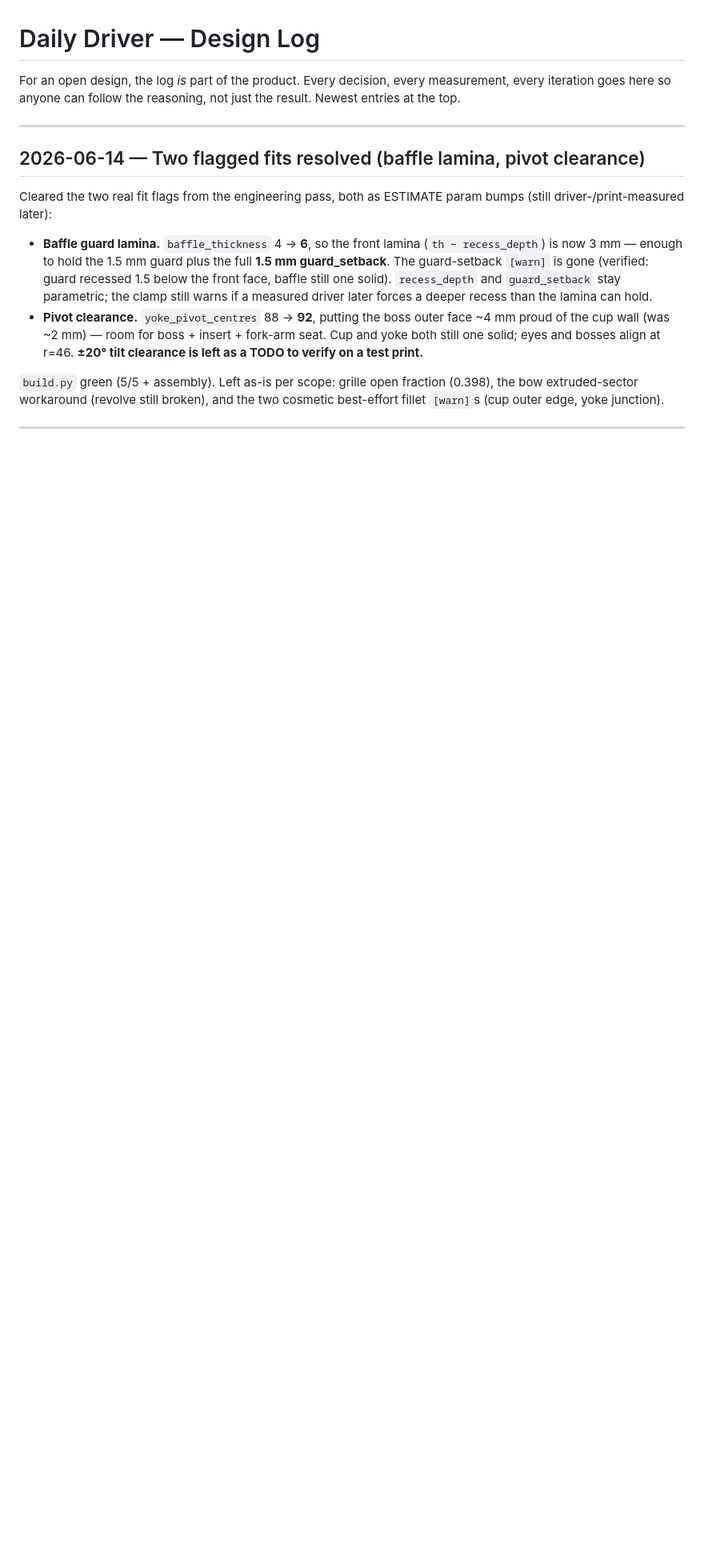
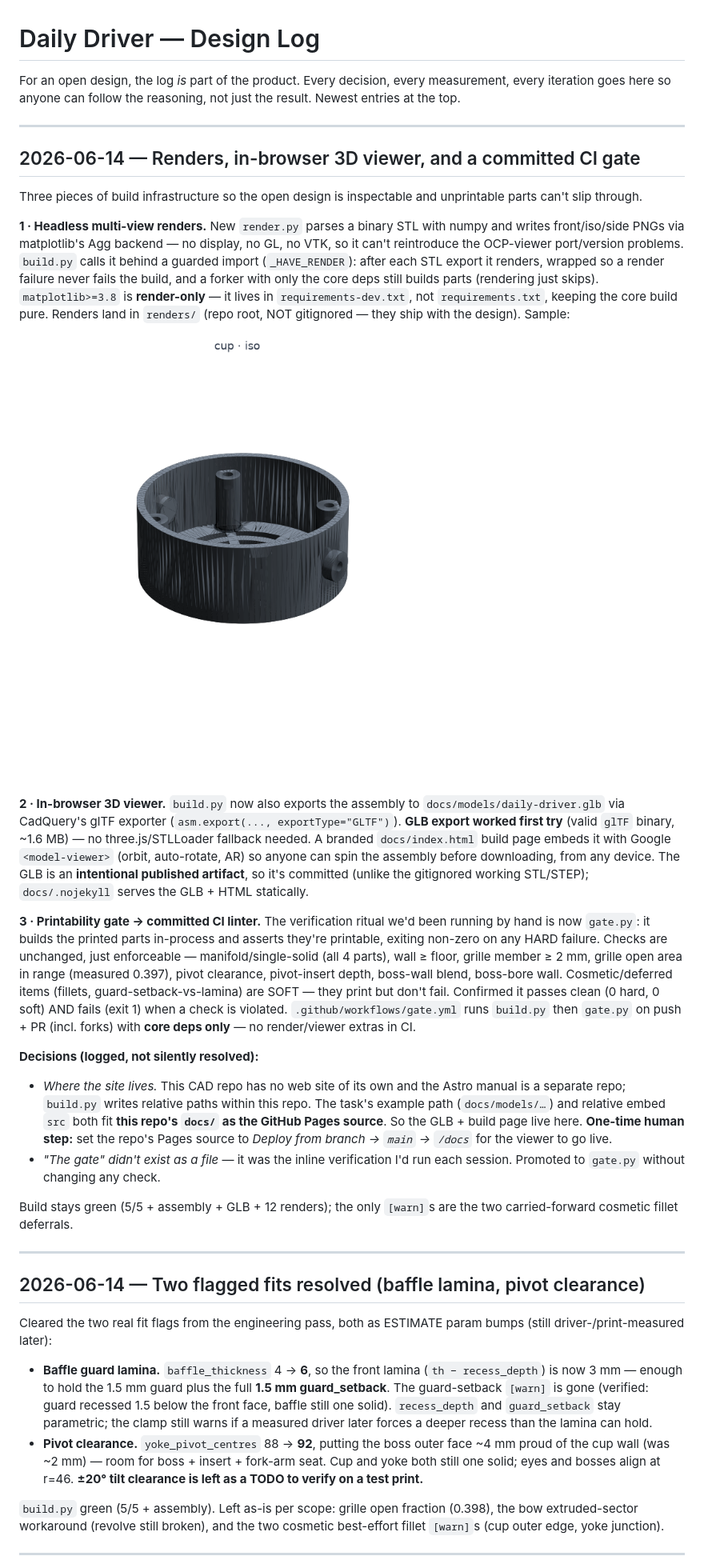
Before and after one commit to makerphones/daily-driver, a Markdown page: docs/DESIGN-LOG.md, the part around the change. Shown at 80% size. Drawn GitHub-style; blank space fills up the shorter version.

Commit message:
DESIGN-LOG: renders, in-browser 3D viewer, CI gate
Dated entry summarizing the three additions, with an inline render embed and the
logged decisions (Pages source lives in this repo's docs/; "the gate" was
promoted from inline verification to gate.py without changing any check).

Co-Authored-By: Claude Opus 4.8 (1M context) <noreply@anthropic.com>

```diff
--- a/docs/DESIGN-LOG.md
+++ b/docs/DESIGN-LOG.md
@@ -3,6 +3,59 @@
 For an open design, the log *is* part of the product. Every decision, every
 measurement, every iteration goes here so anyone can follow the reasoning, not
 just the result. Newest entries at the top.
+
+---
+
+## 2026-06-14 — Renders, in-browser 3D viewer, and a committed CI gate
+
+Three pieces of build infrastructure so the open design is inspectable and
+unprintable parts can't slip through.
+
+**1 · Headless multi-view renders.** New `render.py` parses a binary STL with
+numpy and writes front/iso/side PNGs via matplotlib's Agg backend — no display,
+no GL, no VTK, so it can't reintroduce the OCP-viewer port/version problems.
+`build.py` calls it behind a guarded import (`_HAVE_RENDER`): after each STL
+export it renders, wrapped so a render failure never fails the build, and a
+forker with only the core deps still builds parts (rendering just skips).
+`matplotlib>=3.8` is **render-only** — it lives in `requirements-dev.txt`, not
+`requirements.txt`, keeping the core build pure. Renders land in `renders/`
+(repo root, NOT gitignored — they ship with the design). Sample:
+
+![cup · iso](../renders/cup_iso.png)
+
+**2 · In-browser 3D viewer.** `build.py` now also exports the assembly to
+`docs/models/daily-driver.glb` via CadQuery's glTF exporter
+(`asm.export(..., exportType="GLTF")`). **GLB export worked first try** (valid
+`glTF` binary, ~1.6 MB) — no three.js/STLLoader fallback needed. A branded
+`docs/index.html` build page embeds it with Google `<model-viewer>` (orbit,
+auto-rotate, AR) so anyone can spin the assembly before downloading, from any
+device. The GLB is an **intentional published artifact**, so it's committed
+(unlike the gitignored working STL/STEP); `docs/.nojekyll` serves the GLB + HTML
+statically.
+
+**3 · Printability gate → committed CI linter.** The verification ritual we'd
+been running by hand is now `gate.py`: it builds the printed parts in-process and
+asserts they're printable, exiting non-zero on any HARD failure. Checks are
+unchanged, just enforceable — manifold/single-solid (all 4 parts), wall ≥ floor,
+grille member ≥ 2 mm, grille open area in range (measured 0.397), pivot clearance,
+pivot-insert depth, boss-wall blend, boss-bore wall. Cosmetic/deferred items
+(fillets, guard-setback-vs-lamina) are SOFT — they print but don't fail.
+Confirmed it passes clean (0 hard, 0 soft) AND fails (exit 1) when a check is
+violated. `.github/workflows/gate.yml` runs `build.py` then `gate.py` on push +
+PR (incl. forks) with **core deps only** — no render/viewer extras in CI.
+
+**Decisions (logged, not silently resolved):**
+- *Where the site lives.* This CAD repo has no web site of its own and the Astro
+  manual is a separate repo; `build.py` writes relative paths within this repo.
+  The task's example path (`docs/models/…`) and relative embed `src` both fit
+  **this repo's `docs/` as the GitHub Pages source**. So the GLB + build page
+  live here. **One-time human step:** set the repo's Pages source to
+  *Deploy from branch → `main` → `/docs`* for the viewer to go live.
+- *"The gate" didn't exist as a file* — it was the inline verification I'd run
+  each session. Promoted to `gate.py` without changing any check.
+
+Build stays green (5/5 + assembly + GLB + 12 renders); the only `[warn]`s are the
+two carried-forward cosmetic fillet deferrals.
 
 ---
 
```
